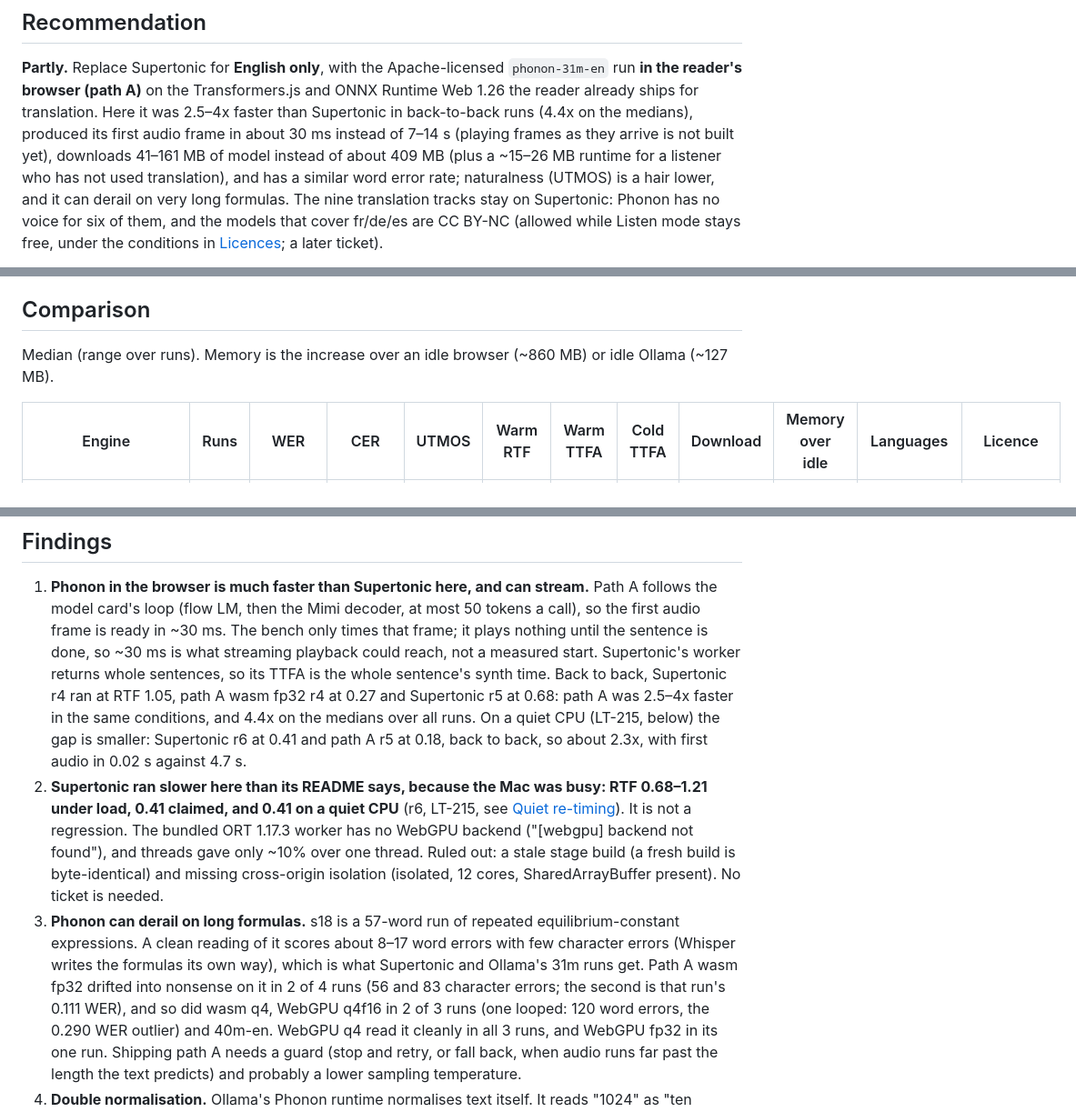
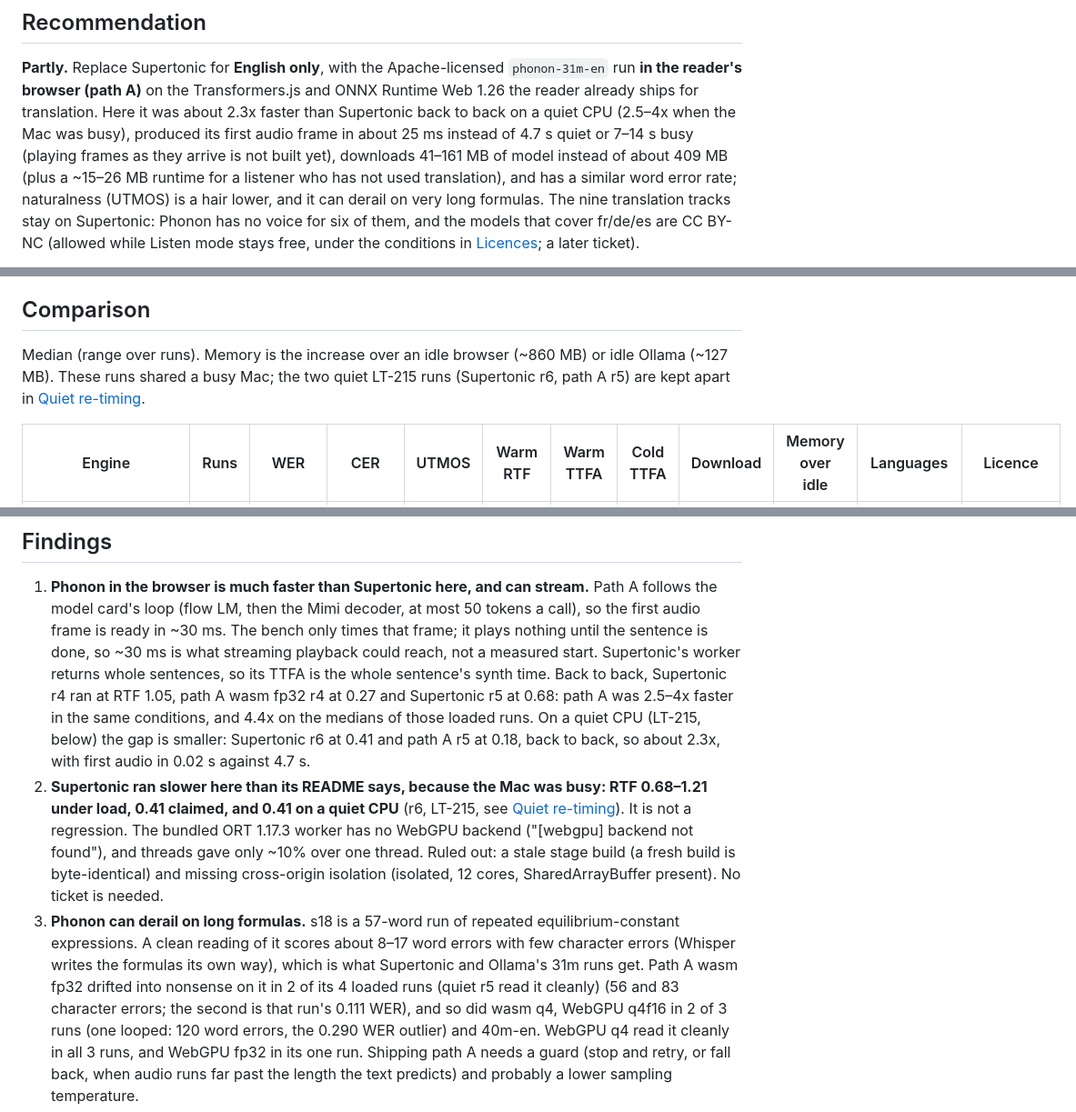
Before and after one commit to johnnyrobot/libretext-reader-web, a Markdown page: bench/phonon/FINDINGS.md, 3 parts joined by grey strips. Shown at 91% size. Rendered like a GitHub page.

Commit message:
LT-215: align summary and table notes with the quiet re-timing
Co-Authored-By: Claude Opus 5.5 <noreply@anthropic.com>

```diff
--- a/bench/phonon/FINDINGS.md
+++ b/bench/phonon/FINDINGS.md
@@ -10,8 +10,9 @@ is made. Sources for every licence and model fact are in
 **Partly.** Replace Supertonic for **English only**, with the Apache-licensed
 `phonon-31m-en` run **in the reader's browser (path A)** on the Transformers.js
 and ONNX Runtime Web 1.26 the reader already ships for translation. Here it was
-2.5–4x faster than Supertonic in back-to-back runs (4.4x on the medians),
-produced its first audio frame in about 30 ms instead of 7–14 s (playing
+about 2.3x faster than Supertonic back to back on a quiet CPU (2.5–4x when
+the Mac was busy), produced its first audio frame in about 25 ms instead of
+4.7 s quiet or 7–14 s busy (playing
 frames as they arrive is not built yet), downloads 41–161 MB of model instead
 of about 409 MB (plus a ~15–26 MB runtime for a listener who has not used
 translation), and has a similar word error rate; naturalness (UTMOS) is a
@@ -67,7 +68,9 @@ r4, r4, r5).
 ## Comparison
 
 Median (range over runs). Memory is the increase over an idle browser
-(~860 MB) or idle Ollama (~127 MB).
+(~860 MB) or idle Ollama (~127 MB). These runs shared a busy Mac; the two
+quiet LT-215 runs (Supertonic r6, path A r5) are kept apart in
+[Quiet re-timing](#quiet-re-timing-lt-215).
 
 | Engine | Runs | WER | CER | UTMOS | Warm RTF | Warm TTFA | Cold TTFA | Download | Memory over idle | Languages | Licence |
 |---|---|---|---|---|---|---|---|---|---|---|---|
@@ -116,7 +119,7 @@ way; CER is the better guide there.
    Supertonic's worker returns whole sentences, so its TTFA is the whole
    sentence's synth time. Back to back, Supertonic r4 ran at RTF 1.05, path A
    wasm fp32 r4 at 0.27 and Supertonic r5 at 0.68: path A was 2.5–4x faster in
-   the same conditions, and 4.4x on the medians over all runs. On a quiet CPU
+   the same conditions, and 4.4x on the medians of those loaded runs. On a quiet CPU
    (LT-215, below) the gap is smaller: Supertonic r6 at 0.41 and path A r5 at
    0.18, back to back, so about 2.3x, with first audio in 0.02 s against 4.7 s.
 2. **Supertonic ran slower here than its README says, because the Mac was
@@ -131,7 +134,8 @@ way; CER is the better guide there.
    equilibrium-constant expressions. A clean reading of it scores about 8–17
    word errors with few character errors (Whisper writes the formulas its own
    way), which is what Supertonic and Ollama's 31m runs get. Path A wasm fp32
-   drifted into nonsense on it in 2 of 4 runs (56 and 83 character errors;
+   drifted into nonsense on it in 2 of its 4 loaded runs (quiet r5 read it
+   cleanly) (56 and 83 character errors;
    the second is that run's 0.111 WER), and so did wasm q4, WebGPU q4f16 in 2
    of 3 runs (one looped: 120 word errors, the 0.290 WER outlier) and 40m-en.
    WebGPU q4 read it cleanly in all 3 runs, and WebGPU fp32 in its one run. Shipping path A needs a
```
Also changed, not shown: other parts of bench/phonon/FINDINGS.md (+1 -1 lines).
